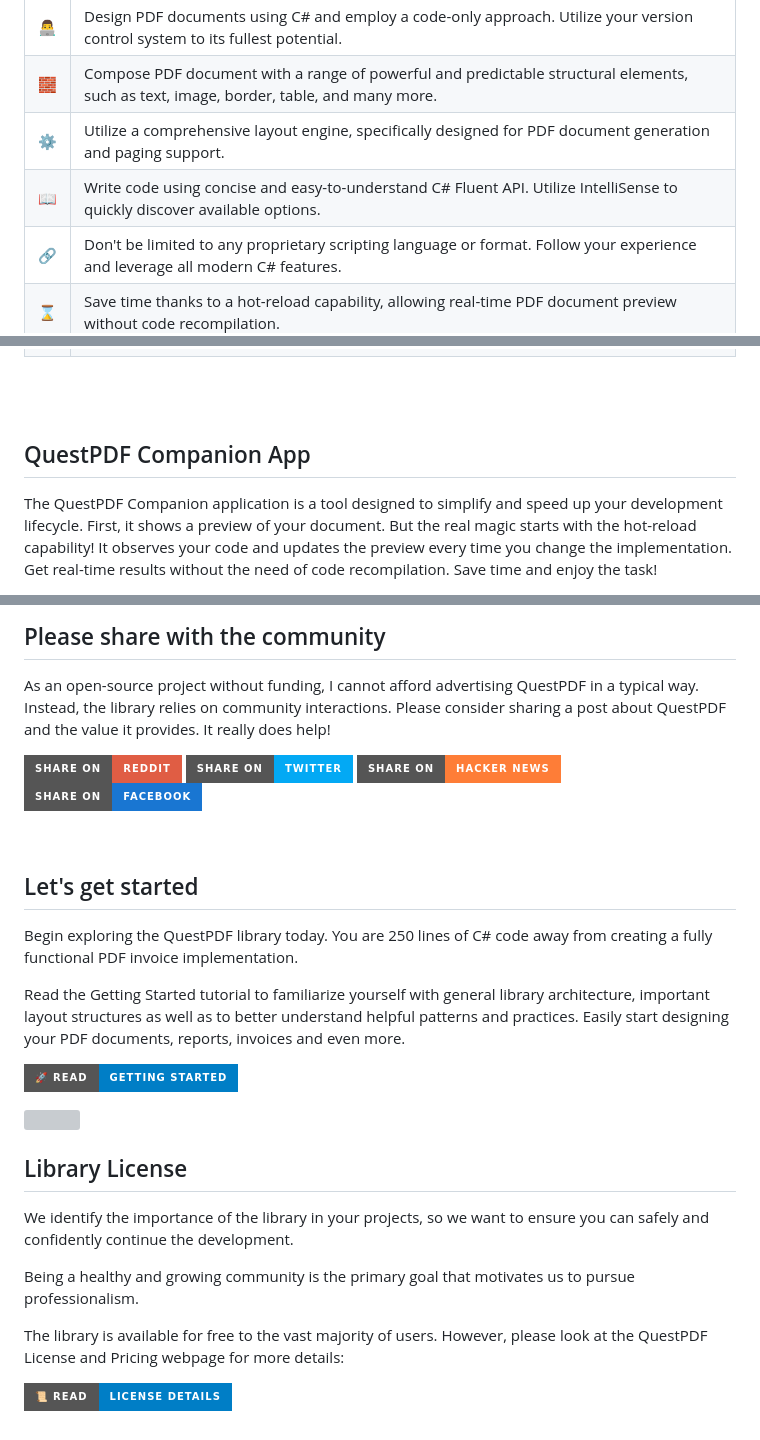
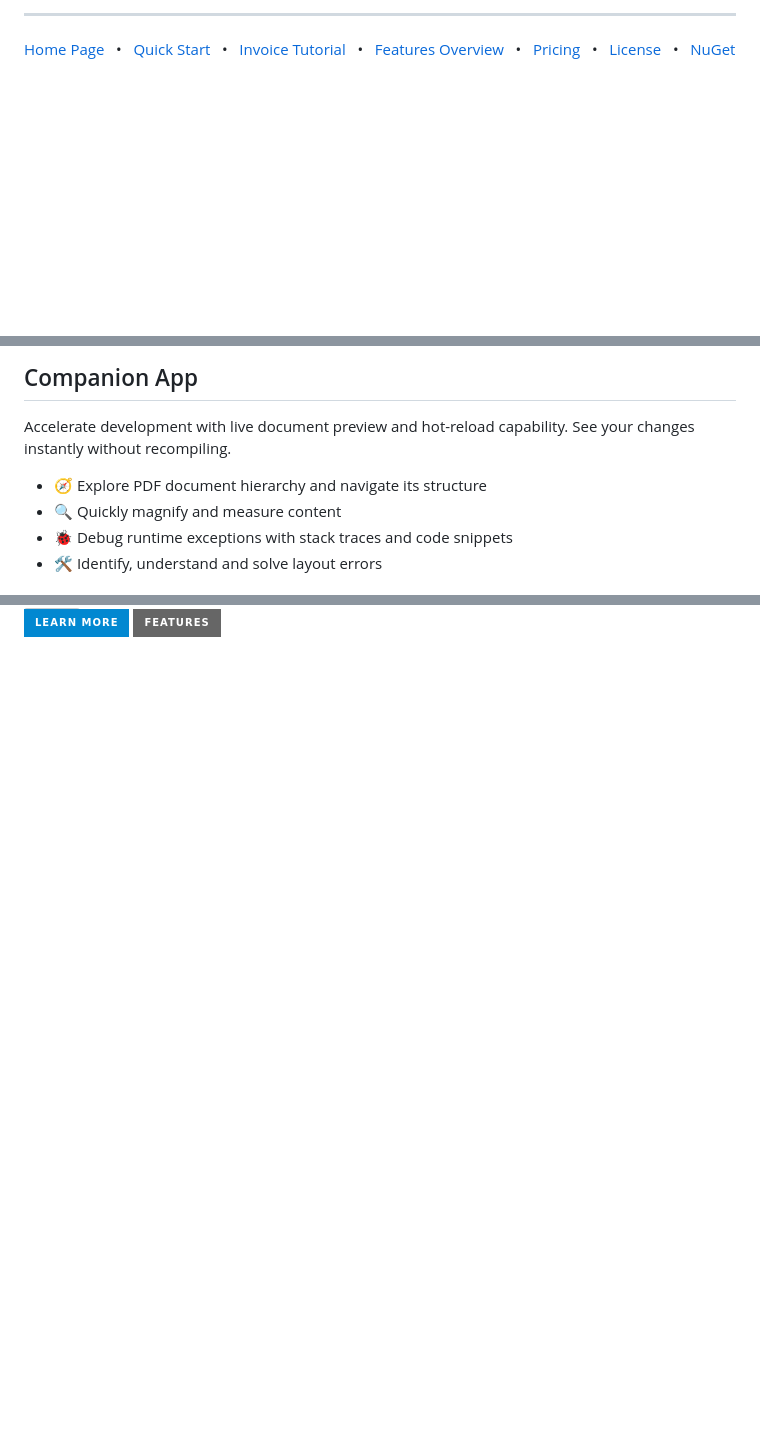
Before and after one commit to QuestPDF/QuestPDF.Companion, a Markdown page: README.md, 3 parts joined by grey strips. GitHub-like rendering; badges without logos; blank space fills up the shorter version; grey boxes are pictures that could not be loaded.

Commit message:
Revise README for clarity and feature updates
Updated README to enhance project description and add new features.

```diff
--- a/README.md
+++ b/README.md
@@ -20,30 +26,18 @@
 
-<table>
-<tr>
-    <td>👨‍💻</td>
-    <td>Design PDF documents using C# and employ a code-only approach. Utilize your version control system to its fullest potential.</td>
-</tr>
-<tr>
-    <td>🧱</td>
-    <td>Compose PDF document with a range of powerful and predictable structural elements, such as text, image, border, table, and many more.</td>
-</tr>
-<tr>
-    <td>⚙️</td>
-    <td>Utilize a comprehensive layout engine, specifically designed for PDF document generation and paging support.</td>
-</tr>
-<tr>
-    <td>📖</td>
-    <td>Write code using concise and easy-to-understand C# Fluent API. Utilize IntelliSense to quickly discover available options.</td>
-</tr>
-<tr>
-    <td>🔗</td>
-    <td>Don't be limited to any proprietary scripting language or format. Follow your experience and leverage all modern C# features.</td>
-</tr>
-<tr>
-    <td>⌛</td>
-    <td>Save time thanks to a hot-reload capability, allowing real-time PDF document preview without code recompilation.</td>
-</tr>
-</table>
+<br>
+<hr>
 
-<br />
+[Home Page](https://www.questpdf.com)
+&nbsp;&nbsp;•&nbsp;&nbsp;
+[Quick Start](https://www.questpdf.com/quick-start.html)
+&nbsp;&nbsp;•&nbsp;&nbsp;
+[Invoice Tutorial](https://www.questpdf.com/invoice-tutorial.html)
+&nbsp;&nbsp;•&nbsp;&nbsp;
+[Features Overview](https://www.questpdf.com/features-overview.html)
+&nbsp;&nbsp;•&nbsp;&nbsp;
+[Pricing](https://www.questpdf.com/pricing/)
+&nbsp;&nbsp;•&nbsp;&nbsp;
+[License](https://www.questpdf.com/license/)
+&nbsp;&nbsp;•&nbsp;&nbsp;
+[NuGet](https://www.nuget.org/packages/QuestPDF)
 
@@ -51,7 +46,11 @@
 
+## Companion App
 
-## QuestPDF Companion App
+Accelerate development with live document preview and hot-reload capability. See your changes instantly without recompiling.
 
-The QuestPDF Companion application is a tool designed to simplify and speed up your development lifecycle. First, it shows a preview of your document. But the real magic starts with the hot-reload capability! It observes your code and updates the preview every time you change the implementation. Get real-time results without the need of code recompilation. Save time and enjoy the task!
+- 🧭 Explore PDF document hierarchy and navigate its structure
+- 🔍 Quickly magnify and measure content
+- 🐞 Debug runtime exceptions with stack traces and code snippets
+- 🛠️ Identify, understand and solve layout errors
 
 <picture>
@@ -64,38 +63,3 @@ The QuestPDF Companion application is a tool designed to simplify and speed up y
 
-
-## Please share with the community
-
-As an open-source project without funding, I cannot afford advertising QuestPDF in a typical way. Instead, the library relies on community interactions. Please consider sharing a post about QuestPDF and the value it provides. It really does help!
-
-[![Share on Reddit](https://img.shields.io/badge/share%20on-reddit-red?logo=reddit&style=for-the-badge)](https://reddit.com/submit?url=https://github.com/QuestPDF/QuestPDF&title=Check%20out%20QuestPDF%20%F0%9F%8E%8A%20a%20modern%20open-source%20.NET%20library%20%20for%20PDF%20document%20generation%20%F0%9F%9A%80)
-[![Share on Twitter](https://img.shields.io/badge/share%20on-twitter-03A9F4?logo=twitter&style=for-the-badge)](https://twitter.com/share?url=https://github.com/QuestPDF/QuestPDF&text=Check%20out%20QuestPDF%20%F0%9F%8E%8A%20a%20modern%20open-source%20.NET%20library%20%20for%20PDF%20document%20generation%20%F0%9F%9A%80%20%23dotnet%20%23csharp%20%23questpdf)
-[![Share on HackerNews](https://img.shields.io/badge/share%20on-hacker%20news-orange?logo=ycombinator&style=for-the-badge)](https://news.ycombinator.com/submitlink?u=https://github.com/QuestPDF/QuestPDF&t=QuestPDF%20-%20a%20modern%20open-source%20.NET%20library%20%20for%20PDF%20document%20generation)
-[![Share on Facebook](https://img.shields.io/badge/share%20on-facebook-1976D2?logo=facebook&style=for-the-badge)](https://www.facebook.com/sharer/sharer.php?u=https://github.com/QuestPDF/QuestPDF)
-
-<br />
-
-
-## Let's get started
-
-Begin exploring the QuestPDF library today. You are 250 lines of C# code away from creating a fully functional PDF invoice implementation.
-
-Read the Getting Started tutorial to familiarize yourself with general library architecture, important layout structures as well as to better understand helpful patterns and practices. Easily start designing your PDF documents, reports, invoices and even more.
-
-[![Getting started tutorial](https://img.shields.io/badge/%F0%9F%9A%80%20read-getting%20started-blue?style=for-the-badge)](https://www.questpdf.com/getting-started.html)
-
-<img src="https://github.com/QuestPDF/QuestPDF-Documentation/blob/main/docs/public/invoice-small.png?raw=true" width="400px">
-
-<br />
-
-
-## Library License
-
-We identify the importance of the library in your projects, so we want to ensure you can safely and confidently continue the development.
-
-Being a healthy and growing community is the primary goal that motivates us to pursue professionalism.
-
-The library is available for free to the vast majority of users. However, please look at the QuestPDF License and Pricing webpage for more details:
-
-[![Library license details](https://img.shields.io/badge/%F0%9F%93%9C%0A%20read-license%20details-blue?style=for-the-badge)](https://www.questpdf.com/license/)
-
-<br />
+[![Learn about QuestPDF Companion App](https://img.shields.io/badge/learn%20more-0288D1?style=for-the-badge)](https://www.questpdf.com/companion/usage.html)
+[![Learn about QuestPDF Companion App](https://img.shields.io/badge/features-666666?style=for-the-badge)](https://www.questpdf.com/companion/features.html)
```
Also changed, not shown: other parts of README.md (+24 -17 lines).
